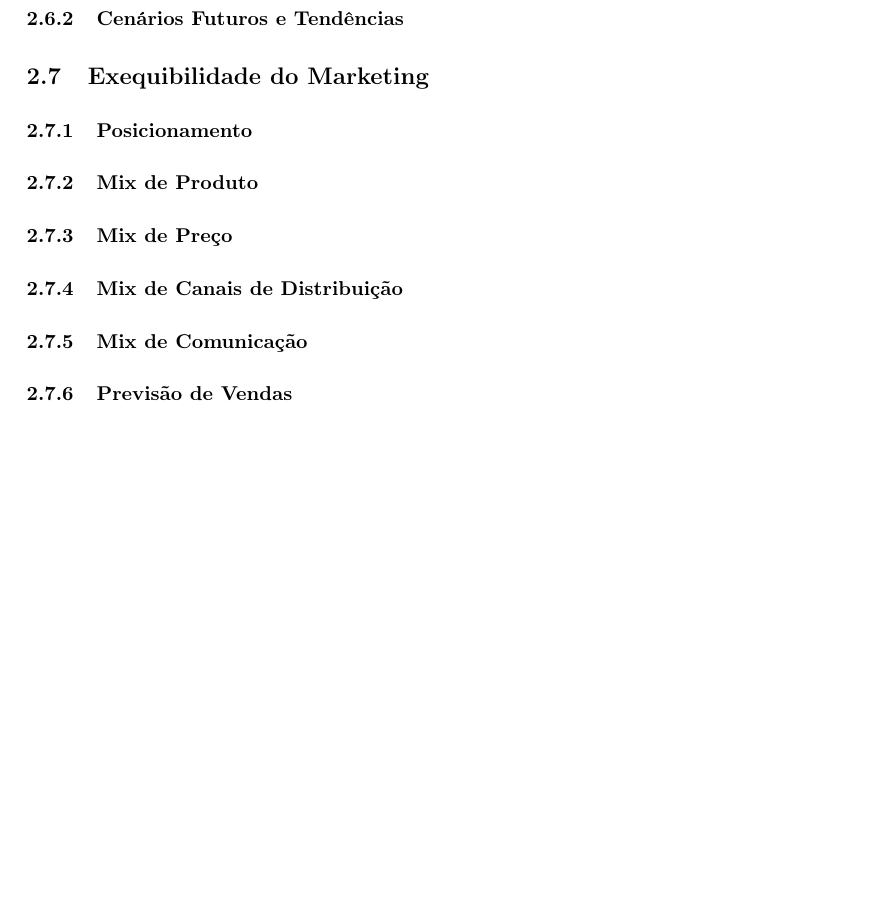
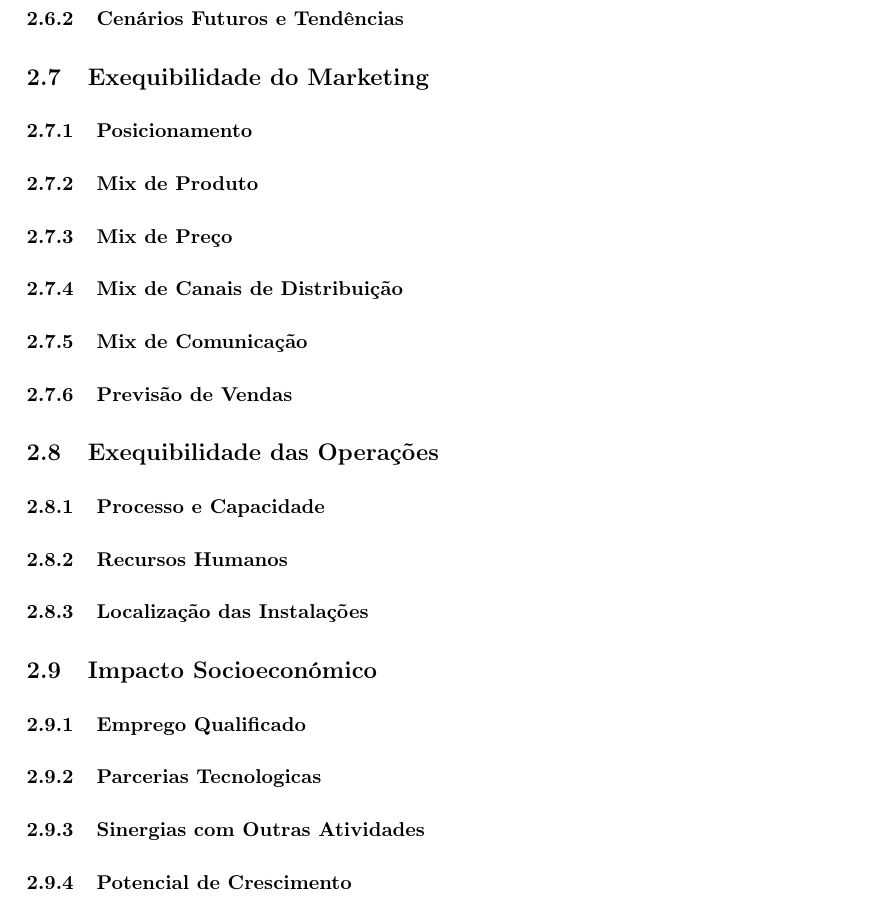
Before and after one commit to zDragonPaulo/Marketing_Projeto, a LaTeX document (Relatorio/Relatorio.tex): part of page 9 of 11 before the commit and part of page 11 of 13 after it, cut so that both start at the same text, the shorter picture padded with empty space. Compiled offline with pdfLaTeX.

Commit message:
TÁ SEPARADO

```diff
--- a/Relatorio/Relatorio.tex
+++ b/Relatorio/Relatorio.tex
@@ -279,6 +279,36 @@ como os cenários futuros e tendências que podem existir para o produto.
 \subsubsection{Mix de Comunicação}\label{mixcomunicacao}
 %---------------------------------------------------------------------------------------------------------------------------
 \subsubsection{Previsão de Vendas}\label{previsao}
+
+%----------------------------SOUSA TRABALHO ENDS HERE----------------------------------------------------
+%----------------------------MARTINHO TRABALHO STARTS HERE---------------------------------------------------------------
+\subsection{Exequibilidade das Operações}\label{exequibilidadeop}
+%---------------------------------------------------------------------------------------------------------------------------
+\subsubsection{Processo e Capacidade}\label{processo}
+%---------------------------------------------------------------------------------------------------------------------------
+
+\subsubsection{Recursos Humanos}\label{recursos}
+%---------------------------------------------------------------------------------------------------------------------------
+\subsubsection{Localização das Instalações}\label{localizacao}
+
+
+%----------------------------MARTINHO TRABALHO ENDS HERE---------------------------------------------------------------
+%----------------------------PAULO TRABALHO STARTS HERE---------------------------------------------------------------
+
+\subsection{Impacto Socioeconómico}\label{impacto}
+%---------------------------------------------------------------------------------------------------------------------------
+\subsubsection{Emprego Qualificado}\label{emprego}
+%---------------------------------------------------------------------------------------------------------------------------
+
+\subsubsection{Parcerias Tecnologicas}\label{parcerias}
+%---------------------------------------------------------------------------------------------------------------------------
+\subsubsection{Sinergias com Outras Atividades}\label{sinergias}
+%---------------------------------------------------------------------------------------------------------------------------
+\subsubsection{Potencial de Crescimento}\label{crescimento}
+
+
+%-----------------------------------PAULO TRABALHO ENDS HERE-------------------------------------------------------------------
+
 \newpage
 
 %---------------------------------------------------------------------------------------------------------------------------
```
Also changed, not shown: Relatorio/Relatorio.pdf, Relatorio/Relatorio.tex (10 more changed lines), 7 other files.
